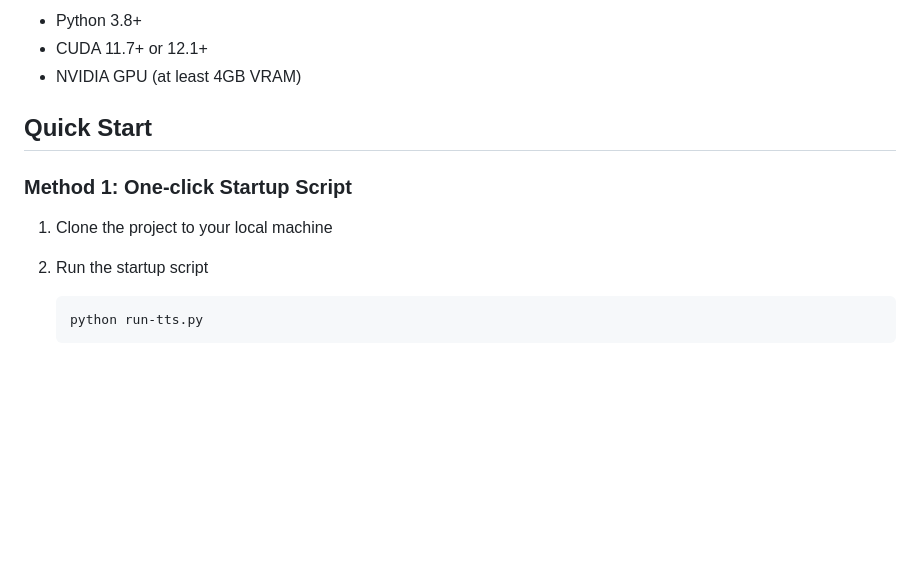
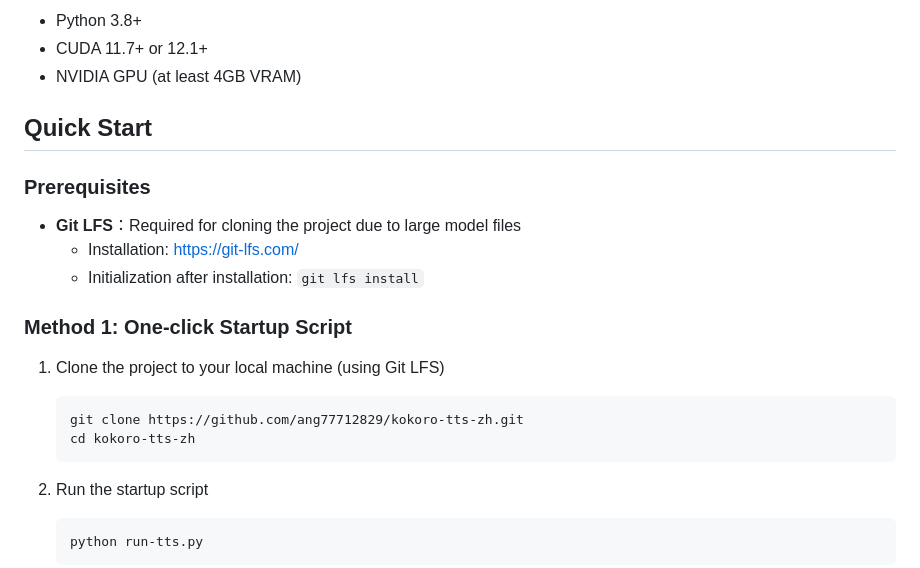
Before and after one commit to ang77712829/kokoro-tts-zh, a Markdown page: README_EN.md, the part around the change. GitHub-like rendering; blank space fills up the shorter version.

Commit message:
Add Git LFS requirements to README files

````diff
--- a/README_EN.md
+++ b/README_EN.md
@@ -31,9 +31,18 @@ Kokoro TTS is a lightweight but powerful Chinese speech synthesis system based o
 
 ## Quick Start
 
+### Prerequisites
+- **Git LFS**：Required for cloning the project due to large model files
+  - Installation: https://git-lfs.com/
+  - Initialization after installation: `git lfs install`
+
 ### Method 1: One-click Startup Script
 
-1. Clone the project to your local machine
+1. Clone the project to your local machine (using Git LFS)
+   ```bash
+   git clone https://github.com/ang77712829/kokoro-tts-zh.git
+   cd kokoro-tts-zh
+   ```
 
 2. Run the startup script
    ```bash
````
Also changed, not shown: README.md (+10 -1 lines).
